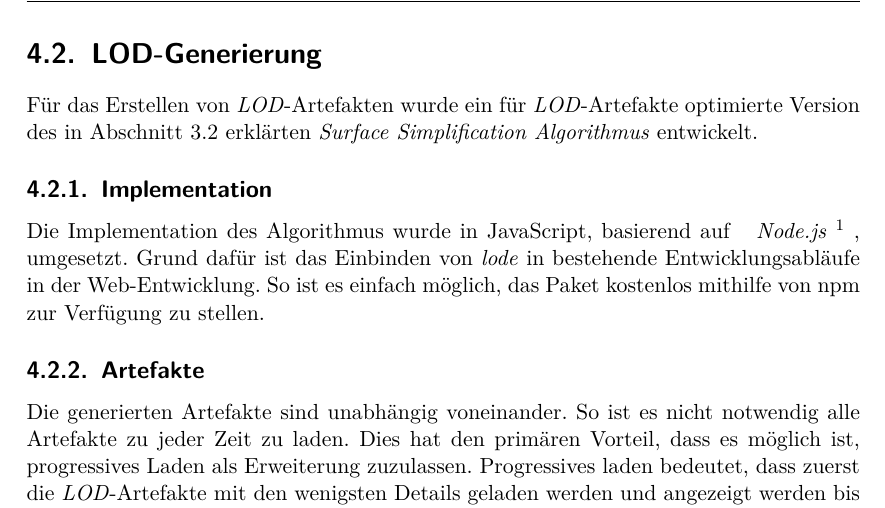
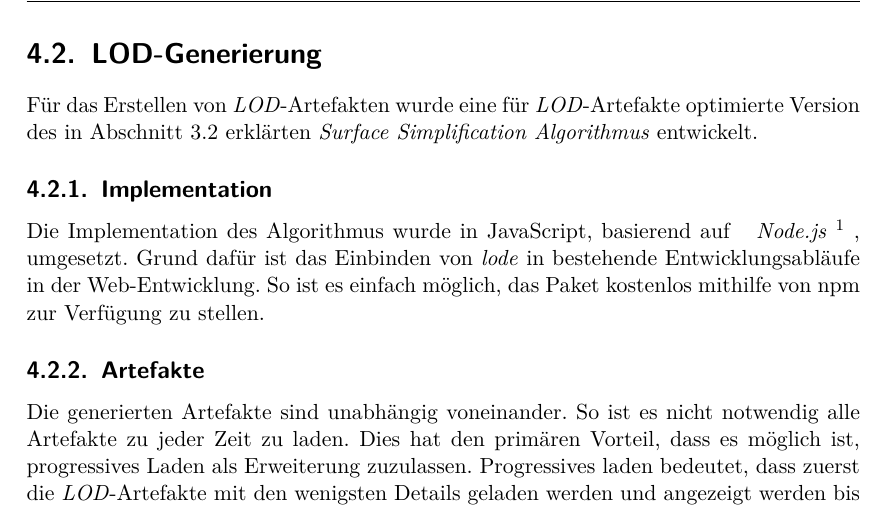
Before and after one commit to kreativwebdesign/lode, a LaTeX document (documentation/report/doc.tex, which reads documentation/report/parts/resultate.tex): part of page 42 of 87, cut so that both start at the same text. Compiled offline with pdfLaTeX; a missing bibliography style is replaced by a similar one.

Commit message:
Rephrase

```diff
--- a/documentation/report/parts/resultate.tex
+++ b/documentation/report/parts/resultate.tex
@@ -170,7 +170,7 @@ clone.position.set(0, 0, 0);
 
 \section{LOD-Generierung}
 
-Für das Erstellen von \e{LOD}-Artefakten wurde ein für \e{LOD}-Artefakte optimierte Version des in \autoref{chap:surfaceSimplificationAlgorithm} erklärten \e{Surface Simplification Algorithmus} entwickelt.
+Für das Erstellen von \e{LOD}-Artefakten wurde eine für \e{LOD}-Artefakte optimierte Version des in \autoref{chap:surfaceSimplificationAlgorithm} erklärten \e{Surface Simplification Algorithmus} entwickelt.
 
 \subsection{Implementation}
 
```
